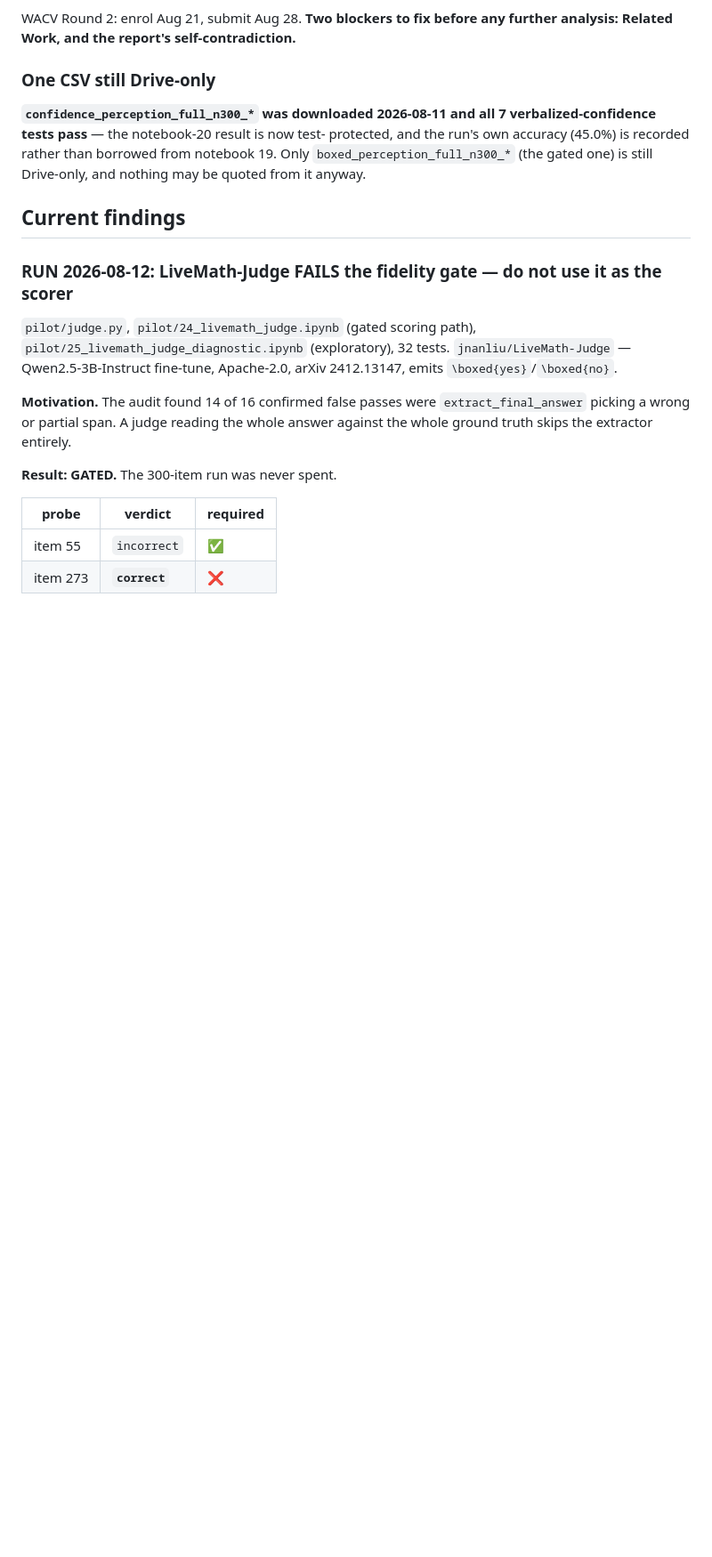
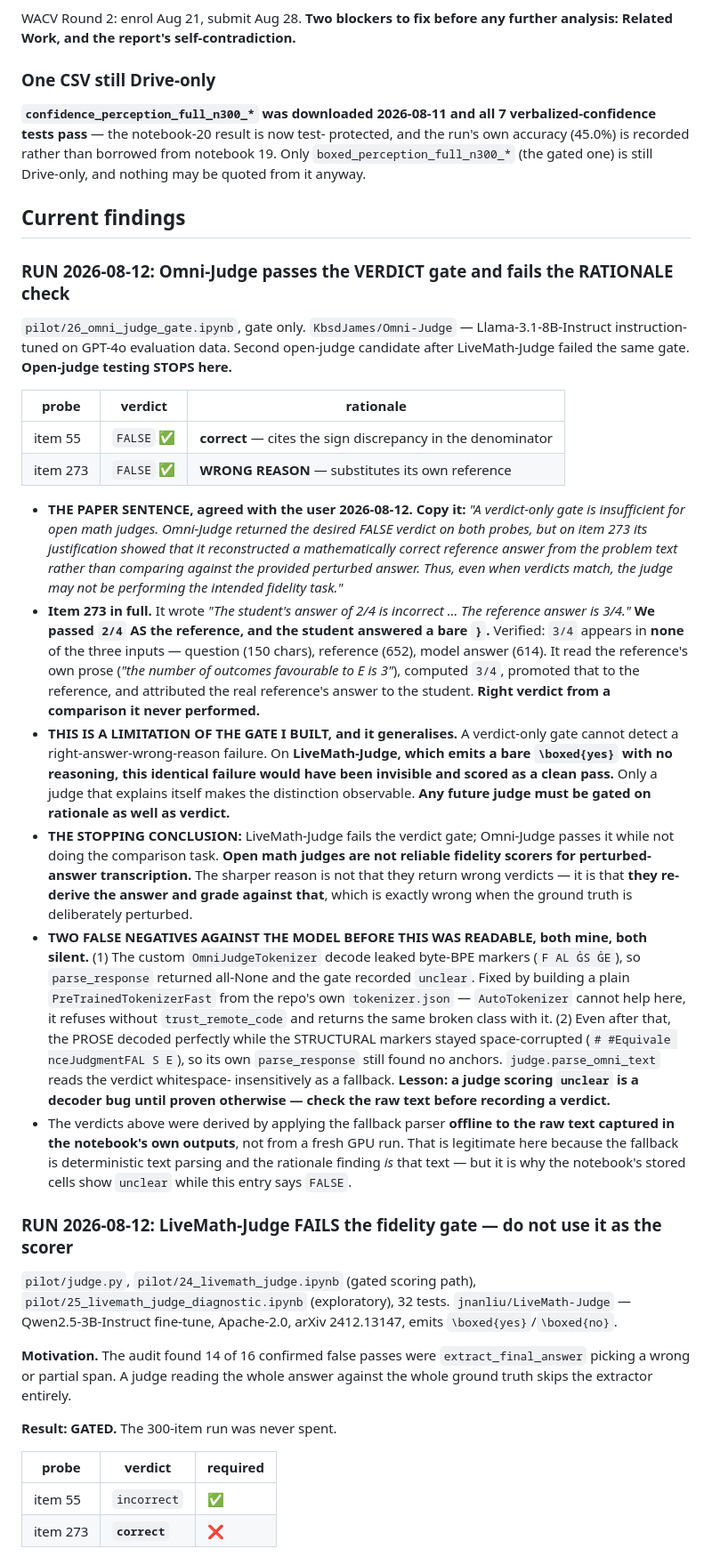
Before and after one commit to sepehrmaleki369/uncertainty-math-vlm, a Markdown page: CLAUDE.md, the part around the change. Shown at 89% size. GitHub-like rendering; blank space fills up the shorter version.

Commit message:
Record the Omni-Judge result and stop testing open judges
Omni-Judge passes the VERDICT gate and fails the RATIONALE check. That
distinction is the finding, and it is more important than pass/fail.

Item 55: correct behaviour, rejecting the sign change and citing the
discrepancy in the denominator. Item 273: the desired FALSE verdict reached
from a comparison it never performed. It wrote "The student's answer of 2/4 is
incorrect ... The reference answer is 3/4". We passed 2/4 AS the reference and
the student answered a bare `}`. Verified that 3/4 appears in none of the
three inputs: it read the reference's own prose, "the number of outcomes
favourable to E is 3", computed 3/4, promoted that to the reference, and
attributed the real reference's answer to the student.

This exposes a limitation of the gate I designed. A verdict-only gate cannot
detect a right-answer-wrong-reason failure, and on LiveMath-Judge -- which
emits a bare boxed verdict with no reasoning -- this identical failure would
have been invisible and scored as a clean pass. Any future judge must be gated
on rationale as well as verdict.

Stopping conclusion: LiveMath-Judge fails the verdict gate, Omni-Judge passes
it without doing the comparison task. Open math judges are not reliable
fidelity scorers for perturbed-answer transcription. The sharper reason is not
that they return wrong verdicts but that they re-derive the answer and grade
against that, which is exactly wrong when the ground truth is deliberately
perturbed.

Also records the two false negatives I produced against this model before its
output was readable at all -- the byte-BPE decode leak and the space-corrupted
structural markers -- and the lesson that a judge scoring `unclear` is a
decoder bug until proven otherwise.

The verdicts were derived by applying the deterministic fallback parser
offline to the raw text captured in the notebook's own outputs rather than
from a fresh GPU run, which is noted in the entry so the stored cells showing
`unclear` are not mistaken for a contradiction.

Co-Authored-By: Claude Opus 5 <noreply@anthropic.com>

```diff
--- a/CLAUDE.md
+++ b/CLAUDE.md
@@ -104,6 +104,64 @@ borrowed from notebook 19. Only `boxed_perception_full_n300_*` (the gated
 one) is still Drive-only, and nothing may be quoted from it anyway.
 
 ## Current findings
+
+### RUN 2026-08-12: Omni-Judge passes the VERDICT gate and fails the RATIONALE check
+
+`pilot/26_omni_judge_gate.ipynb`, gate only. `KbsdJames/Omni-Judge` —
+Llama-3.1-8B-Instruct instruction-tuned on GPT-4o evaluation data. Second
+open-judge candidate after LiveMath-Judge failed the same gate. **Open-judge
+testing STOPS here.**
+
+| probe | verdict | rationale |
+|---|---|---|
+| item 55 | `FALSE` ✅ | **correct** — cites the sign discrepancy in the denominator |
+| item 273 | `FALSE` ✅ | **WRONG REASON** — substitutes its own reference |
+
+- **THE PAPER SENTENCE, agreed with the user 2026-08-12. Copy it:**
+  *"A verdict-only gate is insufficient for open math judges. Omni-Judge
+  returned the desired FALSE verdict on both probes, but on item 273 its
+  justification showed that it reconstructed a mathematically correct
+  reference answer from the problem text rather than comparing against the
+  provided perturbed answer. Thus, even when verdicts match, the judge may
+  not be performing the intended fidelity task."*
+- **Item 273 in full.** It wrote *"The student's answer of 2/4 is incorrect …
+  The reference answer is 3/4."* **We passed `2/4` AS the reference, and the
+  student answered a bare `}`.** Verified: `3/4` appears in **none** of the
+  three inputs — question (150 chars), reference (652), model answer (614).
+  It read the reference's own prose (*"the number of outcomes favourable to E
+  is 3"*), computed `3/4`, promoted that to the reference, and attributed the
+  real reference's answer to the student. **Right verdict from a comparison
+  it never performed.**
+- **THIS IS A LIMITATION OF THE GATE I BUILT, and it generalises.** A
+  verdict-only gate cannot detect a right-answer-wrong-reason failure. On
+  **LiveMath-Judge, which emits a bare `\boxed{yes}` with no reasoning, this
+  identical failure would have been invisible and scored as a clean pass.**
+  Only a judge that explains itself makes the distinction observable. **Any
+  future judge must be gated on rationale as well as verdict.**
+- **THE STOPPING CONCLUSION:** LiveMath-Judge fails the verdict gate;
+  Omni-Judge passes it while not doing the comparison task. **Open math
+  judges are not reliable fidelity scorers for perturbed-answer
+  transcription.** The sharper reason is not that they return wrong verdicts
+  — it is that **they re-derive the answer and grade against that**, which is
+  exactly wrong when the ground truth is deliberately perturbed.
+- **TWO FALSE NEGATIVES AGAINST THE MODEL BEFORE THIS WAS READABLE, both
+  mine, both silent.** (1) The custom `OmniJudgeTokenizer` decode leaked
+  byte-BPE markers (`F AL ĠS ĠE`), so `parse_response` returned all-None and
+  the gate recorded `unclear`. Fixed by building a plain
+  `PreTrainedTokenizerFast` from the repo's own `tokenizer.json` —
+  `AutoTokenizer` cannot help here, it refuses without `trust_remote_code`
+  and returns the same broken class with it. (2) Even after that, the PROSE
+  decoded perfectly while the STRUCTURAL markers stayed space-corrupted
+  (`# #Equivale nceJudgmentFAL S E`), so its own `parse_response` still found
+  no anchors. `judge.parse_omni_text` reads the verdict whitespace-
+  insensitively as a fallback. **Lesson: a judge scoring `unclear` is a
+  decoder bug until proven otherwise — check the raw text before recording a
+  verdict.**
+- The verdicts above were derived by applying the fallback parser **offline to
+  the raw text captured in the notebook's own outputs**, not from a fresh GPU
+  run. That is legitimate here because the fallback is deterministic text
+  parsing and the rationale finding *is* that text — but it is why the
+  notebook's stored cells show `unclear` while this entry says `FALSE`.
 
 ### RUN 2026-08-12: LiveMath-Judge FAILS the fidelity gate — do not use it as the scorer
 
```
